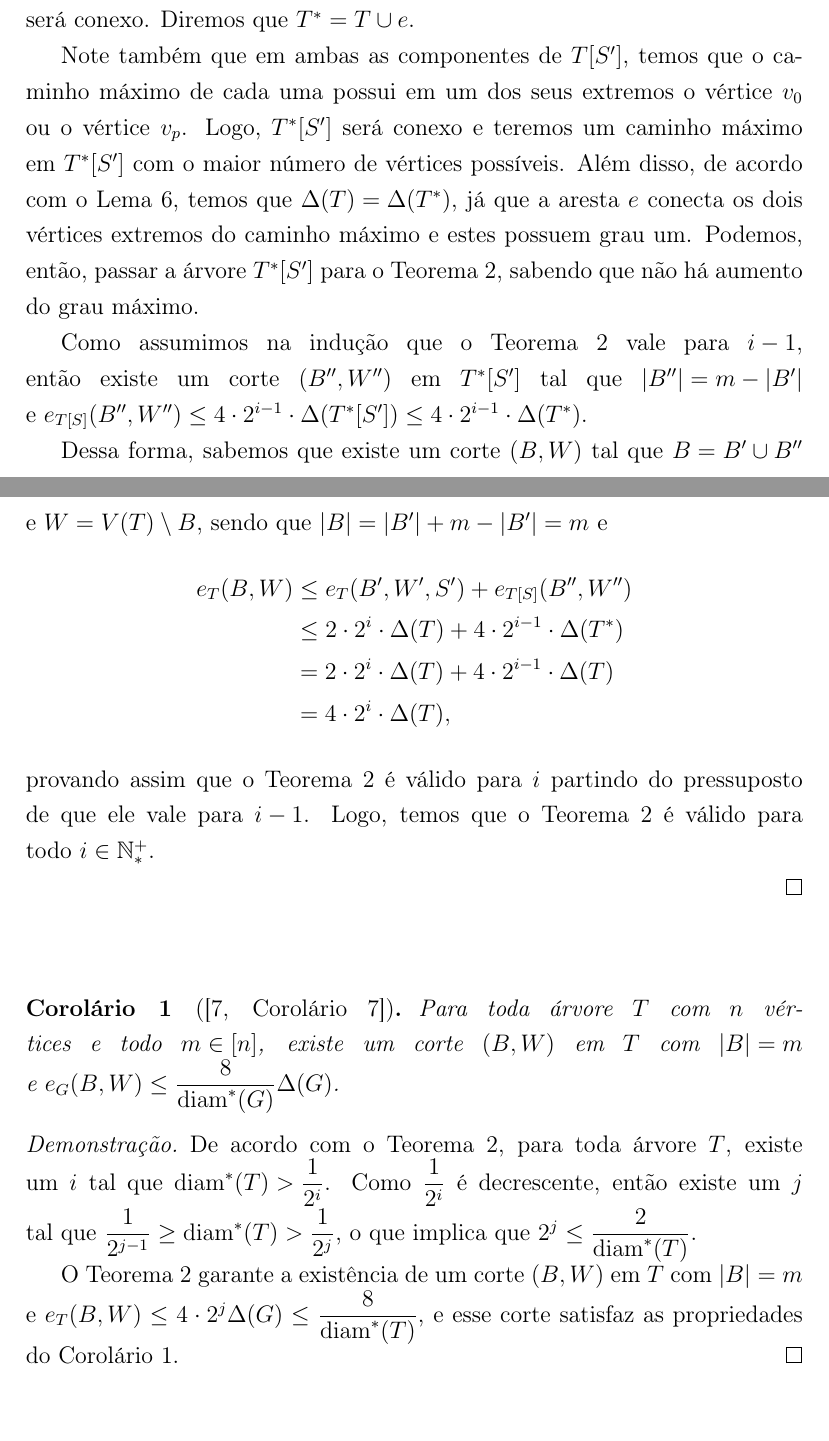
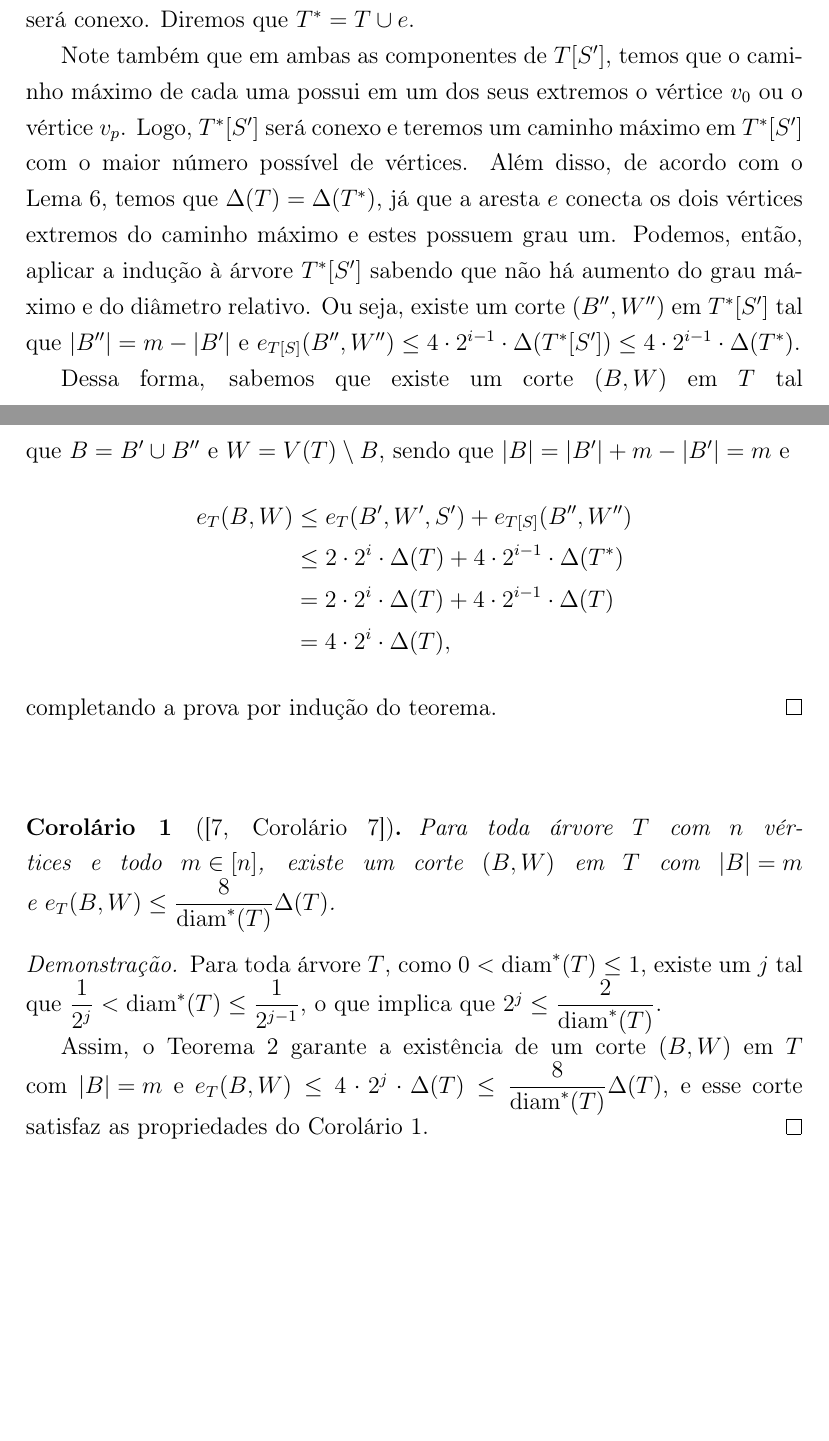
Before and after one commit to karinaawoki/TCC, a LaTeX thesis (doc/monografia/tcc.tex, which reads doc/monografia/fst.tex): two parts of pages 35 and 36 of 57 before the commit and two parts of pages 35 and 36 of 56 after it, joined at a grey line, cut so that both start at the same text, the shorter picture padded with empty space. Compiled offline with pdfLaTeX.

Commit message:
mono: modificacoes em fst

```diff
--- a/doc/monografia/fst.tex
+++ b/doc/monografia/fst.tex
@@ -195,24 +196,25 @@
 			%se adicionarmos uma aresta~$e=\{v_0,v_p\}$ em~$T$,
 			%então~$T[S']$ será uma componente conexa e
 			teremos um caminho máximo
-			em~$T^*[S']$ com o maior número de vértices possíveis.
+			em~$T^*[S']$ com o maior número possível de vértices.
 			Além disso, de acordo com o Lema~\ref{lem:grauMaximo},
 			temos que~${\Delta(T) = \Delta(T^*)}$, já que a aresta~$e$
 			conecta os dois vértices extremos do caminho máximo
 			e estes possuem grau um.
-			Podemos, então, passar a árvore~$T^*[S']$ para o
-			Teorema~\ref{teo:corteExato},
+			Podemos, então, aplicar a indução à árvore~$T^*[S']$
+			%para o Teorema~\ref{teo:corteExato},
 			sabendo que não há aumento
 			%sem nos preocupar com a modificação
-			do grau máximo.
-
-			Como assumimos na indução que o Teorema~\ref{teo:corteExato} vale
-			para~${i-1}$, então existe um corte~$(B'',W'')$ em~$T^*[S']$
+			do grau máximo e do diâmetro relativo.
+			Ou seja,
+			%Como assumimos na indução que o Teorema~\ref{teo:corteExato} vale
+			%para~${i-1}$, então
+			existe um corte~$(B'',W'')$ em~$T^*[S']$
 			tal que~${|B''|=m-|B'|}$
 			e~${e_{T[S]}(B'',W'')\le 4\cdot 2^{i-1}\cdot
 			\Delta(T^*[S'])\le 4\cdot 2^{i-1}\cdot\Delta(T^*)}$.
 
-			Dessa forma, sabemos que existe um corte~$(B,W)$ tal
+			Dessa forma, sabemos que existe um corte~$(B,W)$ em~$T$ tal
 			que~${B=B'\cup B''}$ e~${W=V(T)\setminus B}$, sendo
 			que~${|B|=|B'| + m-|B'| = m}$ e
 			\begin{align}
@@ -224,12 +226,12 @@
 				\Delta(T)\nonumber\\
 				&= 4\cdot 2^{i}\cdot\Delta(T), \nonumber
 			\end{align}
-			provando assim que o Teorema~\ref{teo:corteExato} é
-			válido para~$i$ partindo do pressuposto de que ele vale
-			para~${i-1}$. Logo, temos que o
-			Teorema~\ref{teo:corteExato} é válido para
-			todo~${i\in \mathbb{N^+_*}}$.
-
+			%provando assim que o Teorema~\ref{teo:corteExato} é
+			%válido para~$i$ partindo do pressuposto de que ele vale
+			%para~${i-1}$. Logo, temos que o
+			%Teorema~\ref{teo:corteExato} é válido para
+			%todo~${i\in \mathbb{N^+_*}}$.
+			completando a prova por indução do teorema.
 		%\end{itemize}
 	\end{proof}
 
@@ -240,21 +242,24 @@
 	\label{coro:corteExato}
 		Para toda árvore~$T$ com~$n$ vértices e todo~${m\in[n]}$, existe
 		um corte~$(B,W)$ em~$T$ com~${|B|=m}$
-		e~${e_G(B,W)\le \dfrac{8}{\diam^*(G)}\Delta(G)}$.
+		e~${e_T(B,W)\le \dfrac{8}{\diam^*(T)}\Delta(T)}$.
 		%Um corte que satisfaz esses requisitos pode ser computado em
 		%tempo~$O\Big(\dfrac{n}{\diam^*(G)}\Big)$.
 	\end{coro}
 
 	\begin{proof}
-		De acordo com o Teorema~\ref{teo:corteExato}, para toda árvore~$T$,
-		existe um~$i$ tal que~${\diam^*(T)>\dfrac{1}{2^i}}$.
-		Como~${\dfrac{1}{2^i}}$ é decrescente, então existe um~$j$ tal
-		que~${\dfrac{1}{2^{j-1}}\ge\diam^*(T)>\dfrac{1}{2^j}}$,
+		%De acordo com o Teorema~\ref{teo:corteExato},
+		Para toda árvore~$T$,
+		como~$0<\diam^*(T)\le 1$,
+		%existe um~$i$ tal que~${\diam^*(T)>\dfrac{1}{2^i}}$.
+		%Como~${\dfrac{1}{2^i}}$ é decrescente, então
+		existe um~$j$ tal
+		que~${\dfrac{1}{2^j}}<\diam^*(T)\le \dfrac{1}{2^{j-1}}$,
 		o que implica que~${2^j\le\dfrac{2}{\diam^*(T)}}$.
 
-		O Teorema~\ref{teo:corteExato} garante a existência de um
+		Assim, o Teorema~\ref{teo:corteExato} garante a existência de um
 		corte~$(B,W)$ em~$T$ com~${|B|=m}$
-		e~$e_T(B,W)\le 4\cdot 2^j\Delta(G)\le \dfrac{8}{\diam^*(T)}$,
+		e~$e_T(B,W)\le 4\cdot 2^j\cdot\Delta(T)\le \dfrac{8}{\diam^*(T)} \Delta(T)$,
 		e esse corte satisfaz as propriedades do
 		Corolário~\ref{coro:corteExato}.
 		%então podemos afirmar a existência de cortes desse tipo.
```
Also changed, not shown: doc/monografia/fst.tex (29 more changed lines).
